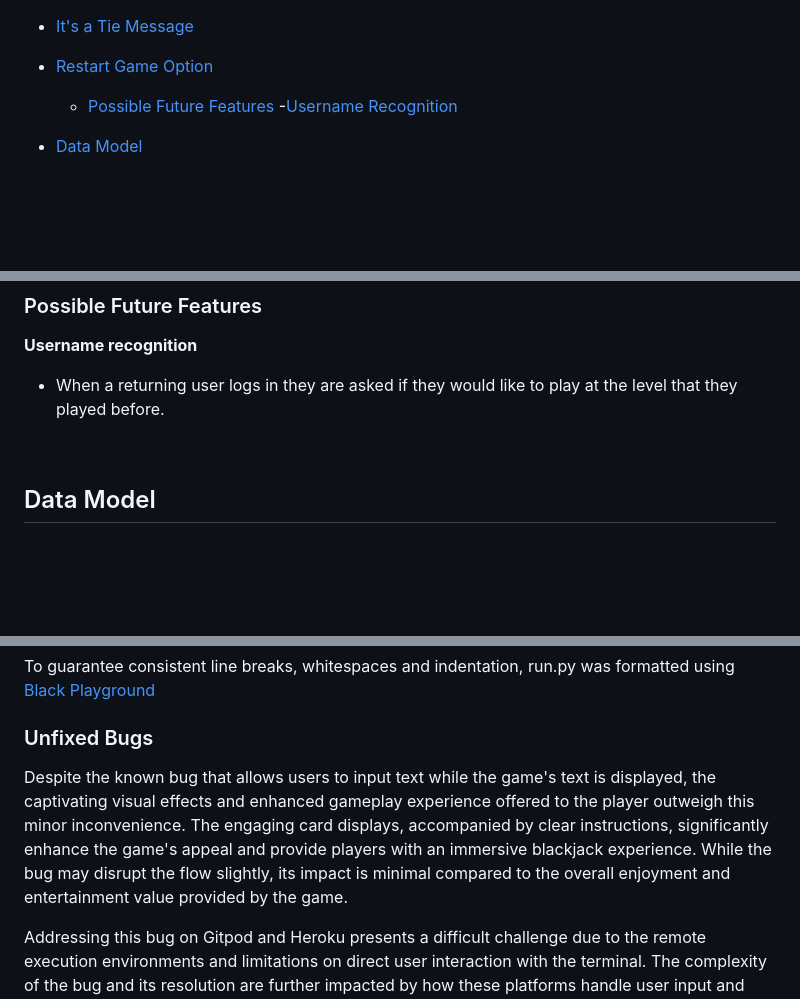
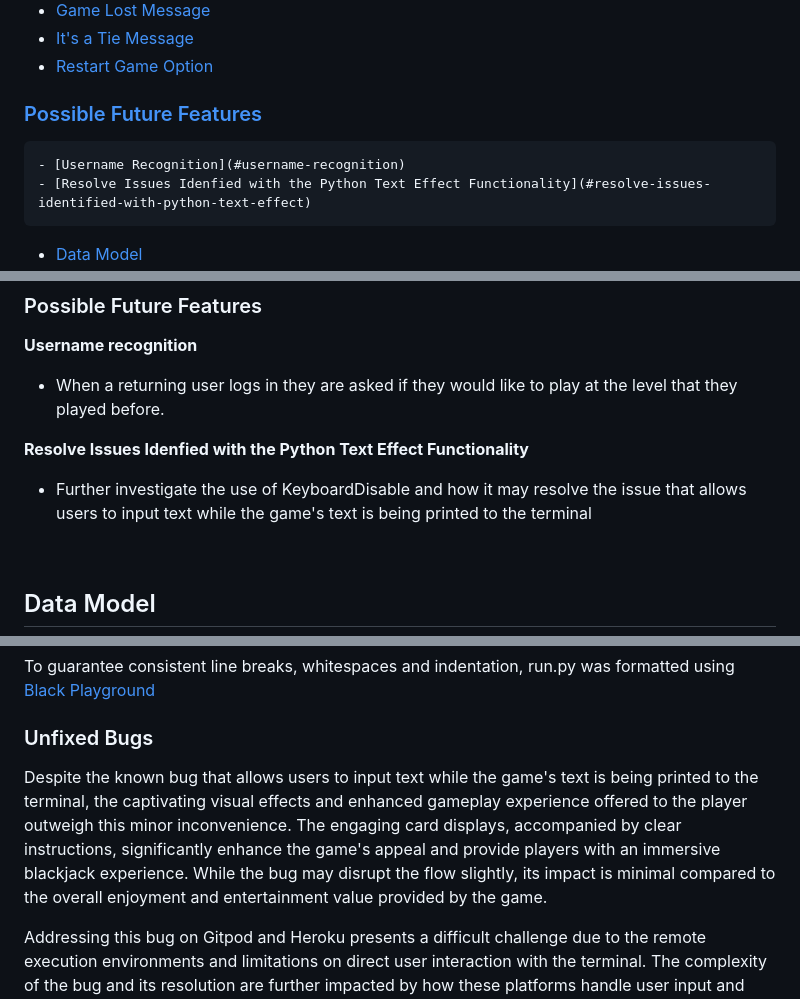
Before and after one commit to Nikkig087/blackjack, a Markdown page: README.md, 3 parts joined by grey strips. Drawn GitHub-style; blank space fills up the shorter version.

Commit message:
updated possible future features in README.md to include the bug fix

```diff
--- a/README.md
+++ b/README.md
@@ -48,8 +48,9 @@ This project was built with Python version 3.12.3 as the "Python's Essentials" P
 - [Restart Game Option](#restart-game-option)
 
 
-    - [Possible Future Features](#possible-future-features)
-        -[Username Recognition](#username-recognition)
+### [Possible Future Features](#possible-future-features)
+    - [Username Recognition](#username-recognition)
+    - [Resolve Issues Idenfied with the Python Text Effect Functionality](#resolve-issues-identified-with-python-text-effect)
 
 - [Data Model](#data-model)
     - [Data Validation](#data-validation)
@@ -261,6 +262,9 @@ As a user I want to
 **Username recognition**
 - When a returning user logs in they are asked if they would like to play at the level that they played before.
 
+**Resolve Issues Idenfied with the Python Text Effect Functionality**
+- Further investigate the use of KeyboardDisable and how it may resolve the issue that allows users to input text while the game's text is being printed to the terminal
+
 <br>
 
 ## Data Model
@@ -342,7 +346,7 @@ To guarantee consistent line breaks, whitespaces and indentation, run.py was for
 
 ### Unfixed Bugs
 
-Despite the known bug that allows users to input text while the game's text is displayed, the captivating visual effects and enhanced gameplay experience offered to the player outweigh this minor inconvenience. The engaging card displays, accompanied by clear instructions, significantly enhance the game's appeal and provide players with an immersive blackjack experience. While the bug may disrupt the flow slightly, its impact is minimal compared to the overall enjoyment and entertainment value provided by the game.
+Despite the known bug that allows users to input text while the game's text is being printed to the terminal, the captivating visual effects and enhanced gameplay experience offered to the player outweigh this minor inconvenience. The engaging card displays, accompanied by clear instructions, significantly enhance the game's appeal and provide players with an immersive blackjack experience. While the bug may disrupt the flow slightly, its impact is minimal compared to the overall enjoyment and entertainment value provided by the game.
 
 Addressing this bug on Gitpod and Heroku presents a difficult challenge due to the remote execution environments and limitations on direct user interaction with the terminal. The complexity of the bug and its resolution are further impacted by how these platforms handle user input and terminal display, making it non-trivial to resolve without compromising other aspects of the application's functionality.
 
```
